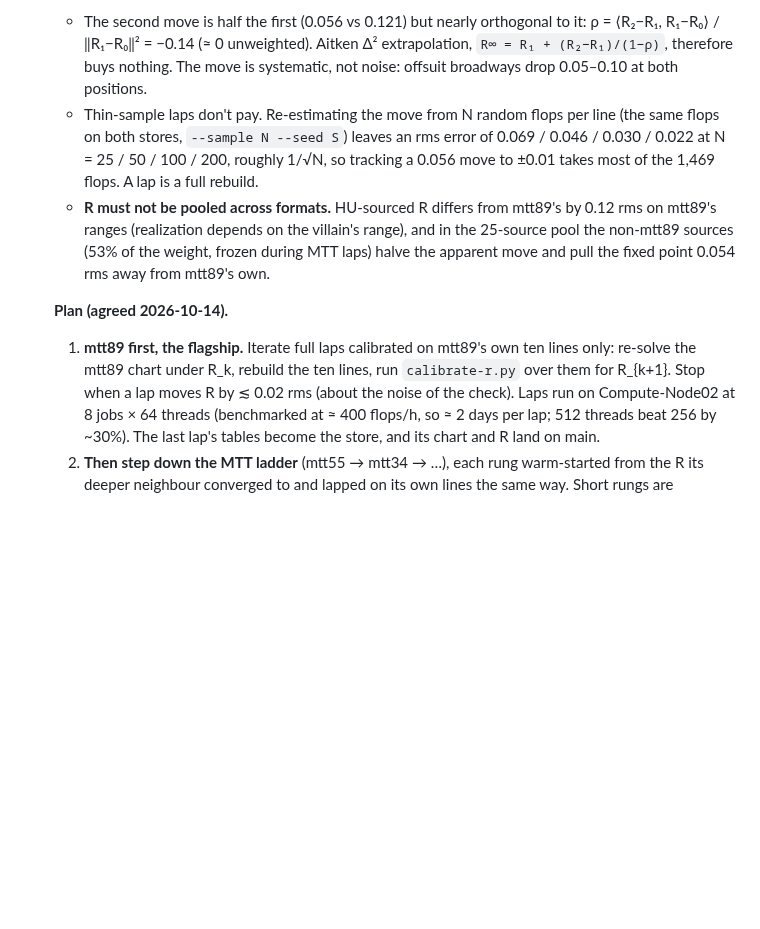
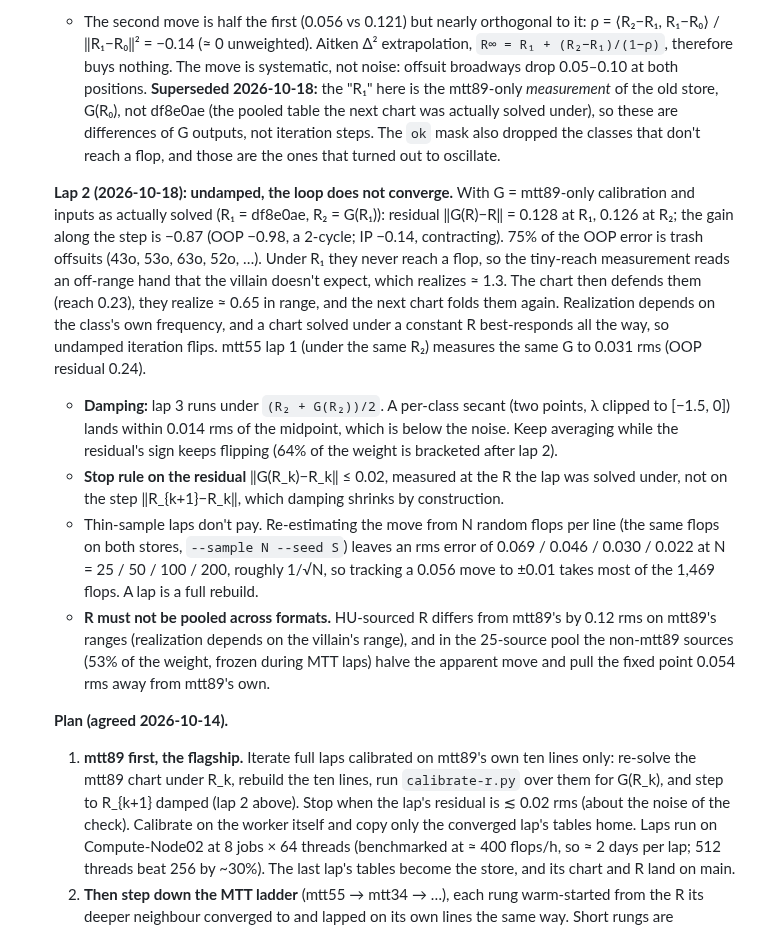
Before and after one commit to jdh8/poker-trainer, a Markdown page: docs/design/07-preflop-solver.md, the part around the change. Rendered like a GitHub page; blank space fills up the shorter version.

Commit message:
Design 07: lap 2 shows the undamped R loop 2-cycles; damp it, stop on the residual
The 10-14 rho compared G outputs (G(R0), G(R1)) rather than iteration
steps and masked out the classes that never reach a flop. Measured on
the inputs actually solved under, the residual stays at 0.13 after lap 2
(OOP gain -0.98): trash offsuits flip between off-range (R~1.3) and
defended (R~0.65). Lap 3 runs under (R2 + G(R2))/2; the stop rule is now
the residual at the lap's own R. Calibrate on the worker, copy home only
the converged lap.

Co-Authored-By: Claude Opus 5.5 <noreply@anthropic.com>

```diff
--- a/docs/design/07-preflop-solver.md
+++ b/docs/design/07-preflop-solver.md
@@ -345,7 +345,31 @@ deliberately changed. Custom local rulesets are gitignored wholesale.
     to it: ρ = ⟨R₂−R₁, R₁−R₀⟩ / ‖R₁−R₀‖² = −0.14 (≈ 0 unweighted). Aitken Δ²
     extrapolation, `R∞ = R₁ + (R₂−R₁)/(1−ρ)`, therefore buys nothing. The
     move is systematic, not noise: offsuit broadways drop 0.05–0.10 at both
-    positions.
+    positions. **Superseded 2026-10-18:** the "R₁" here is the mtt89-only
+    *measurement* of the old store, G(R₀), not df8e0ae (the pooled table the
+    next chart was actually solved under), so these are differences of G
+    outputs, not iteration steps. The `ok` mask also dropped the classes that
+    don't reach a flop, and those are the ones that turned out to oscillate.
+
+  **Lap 2 (2026-10-18): undamped, the loop does not converge.** With G =
+  mtt89-only calibration and inputs as actually solved (R₁ = df8e0ae, R₂ =
+  G(R₁)): residual ‖G(R)−R‖ = 0.128 at R₁, 0.126 at R₂; the gain along the
+  step is −0.87 (OOP −0.98, a 2-cycle; IP −0.14, contracting). 75% of the OOP
+  error is trash offsuits (43o, 53o, 63o, 52o, …). Under R₁ they never reach a
+  flop, so the tiny-reach measurement reads an off-range hand that the
+  villain doesn't expect, which realizes ≈ 1.3. The chart then defends them
+  (reach 0.23), they realize ≈ 0.65 in range, and the next chart folds them
+  again. Realization depends on the class's own frequency, and a chart
+  solved under a constant R best-responds all the way, so undamped
+  iteration flips. mtt55 lap 1 (under the same R₂) measures the same G to
+  0.031 rms (OOP residual 0.24).
+  - **Damping:** lap 3 runs under `(R₂ + G(R₂))/2`. A per-class secant
+    (two points, λ clipped to [−1.5, 0]) lands within 0.014 rms of the
+    midpoint, which is below the noise. Keep averaging while the residual's
+    sign keeps flipping (64% of the weight is bracketed after lap 2).
+  - **Stop rule on the residual** ‖G(R_k)−R_k‖ ≤ 0.02, measured at the R
+    the lap was solved under, not on the step ‖R_{k+1}−R_k‖, which damping
+    shrinks by construction.
   - Thin-sample laps don't pay. Re-estimating the move from N random flops
     per line (the same flops on both stores, `--sample N --seed S`) leaves
     an rms error of 0.069 / 0.046 / 0.030 / 0.022 at N = 25 / 50 / 100 /
@@ -360,8 +384,10 @@ deliberately changed. Custom local rulesets are gitignored wholesale.
   **Plan (agreed 2026-10-14).**
   1. **mtt89 first, the flagship.** Iterate full laps calibrated on mtt89's
      own ten lines only: re-solve the mtt89 chart under R_k, rebuild the
-     ten lines, run `calibrate-r.py` over them for R_{k+1}. Stop when a lap
-     moves R by ≲ 0.02 rms (about the noise of the check). Laps run on
+     ten lines, run `calibrate-r.py` over them for G(R_k), and step to
+     R_{k+1} damped (lap 2 above). Stop when the lap's residual is ≲ 0.02 rms
+     (about the noise of the check). Calibrate on the worker itself and
+     copy only the converged lap's tables home. Laps run on
      Compute-Node02 at 8 jobs × 64 threads (benchmarked at ≈ 400 flops/h,
      so ≈ 2 days per lap; 512 threads beat 256 by ~30%). The last lap's
      tables become the store, and its chart and R land on main.
```
